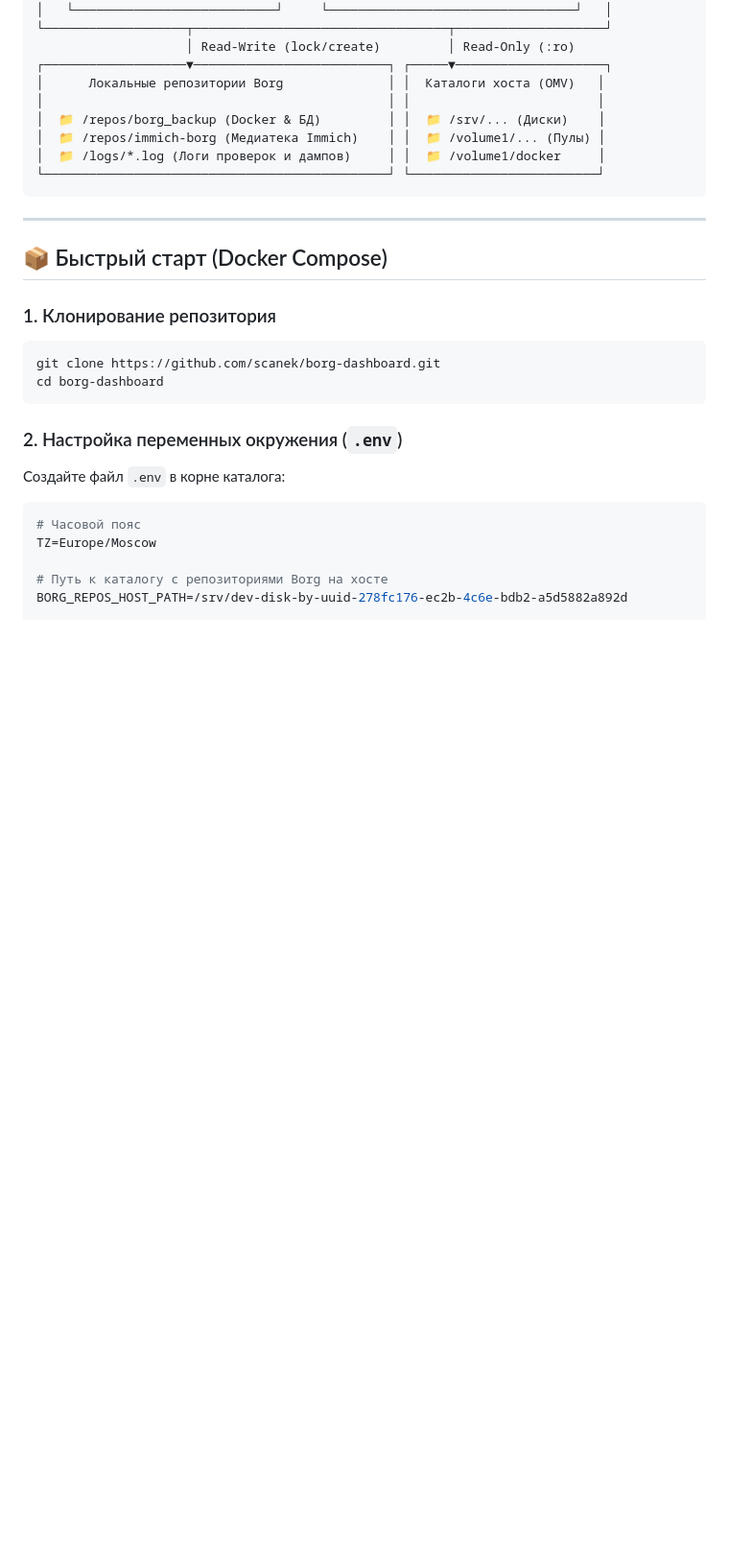
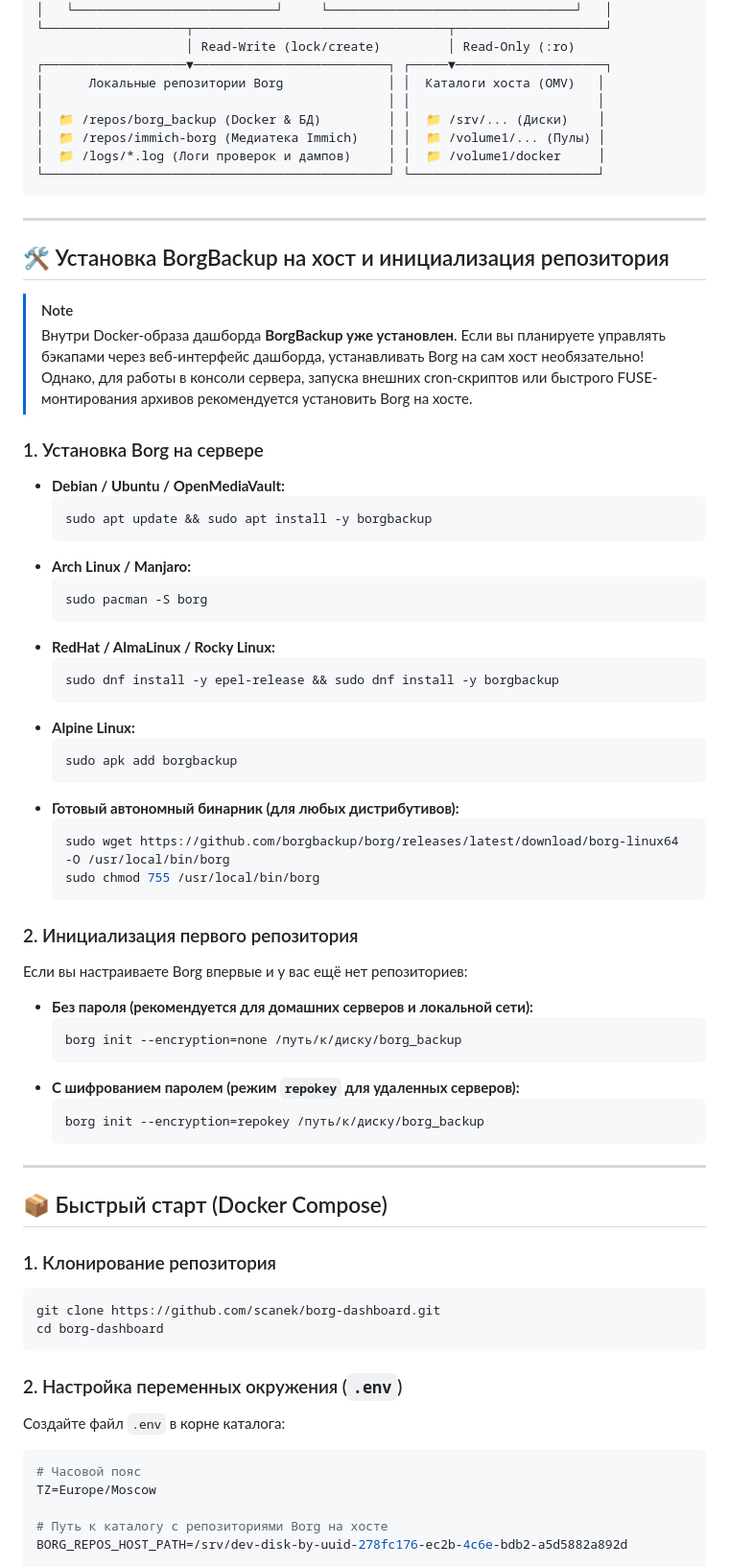
Before and after one commit to scanek/borg-dashboard, a Markdown page: README.md, the part around the change. Shown at 96% size. Rendered like a GitHub page; blank space fills up the shorter version.

Commit message:
docs: add BorgBackup installation and initialization guide

````diff
--- a/README.md
+++ b/README.md
@@ -236,6 +236,48 @@
 
 ---
 
+## 🛠️ Установка BorgBackup на хост и инициализация репозитория
+
+> [!NOTE]
+> Внутри Docker-образа дашборда **BorgBackup уже установлен**. Если вы планируете управлять бэкапами через веб-интерфейс дашборда, устанавливать Borg на сам хост необязательно!
+> Однако, для работы в консоли сервера, запуска внешних cron-скриптов или быстрого FUSE-монтирования архивов рекомендуется установить Borg на хосте.
+
+### 1. Установка Borg на сервере
+* **Debian / Ubuntu / OpenMediaVault:**
+  ```bash
+  sudo apt update && sudo apt install -y borgbackup
+  ```
+* **Arch Linux / Manjaro:**
+  ```bash
+  sudo pacman -S borg
+  ```
+* **RedHat / AlmaLinux / Rocky Linux:**
+  ```bash
+  sudo dnf install -y epel-release && sudo dnf install -y borgbackup
+  ```
+* **Alpine Linux:**
+  ```bash
+  sudo apk add borgbackup
+  ```
+* **Готовый автономный бинарник (для любых дистрибутивов):**
+  ```bash
+  sudo wget https://github.com/borgbackup/borg/releases/latest/download/borg-linux64 -O /usr/local/bin/borg
+  sudo chmod 755 /usr/local/bin/borg
+  ```
+
+### 2. Инициализация первого репозитория
+Если вы настраиваете Borg впервые и у вас ещё нет репозиториев:
+* **Без пароля (рекомендуется для домашних серверов и локальной сети):**
+  ```bash
+  borg init --encryption=none /путь/к/диску/borg_backup
+  ```
+* **С шифрованием паролем (режим `repokey` для удаленных серверов):**
+  ```bash
+  borg init --encryption=repokey /путь/к/диску/borg_backup
+  ```
+
+---
+
 ## 📦 Быстрый старт (Docker Compose)
 
 ### 1. Клонирование репозитория
````
Also changed, not shown: app/docs/RECOVERY.md (+9 -0 lines).
